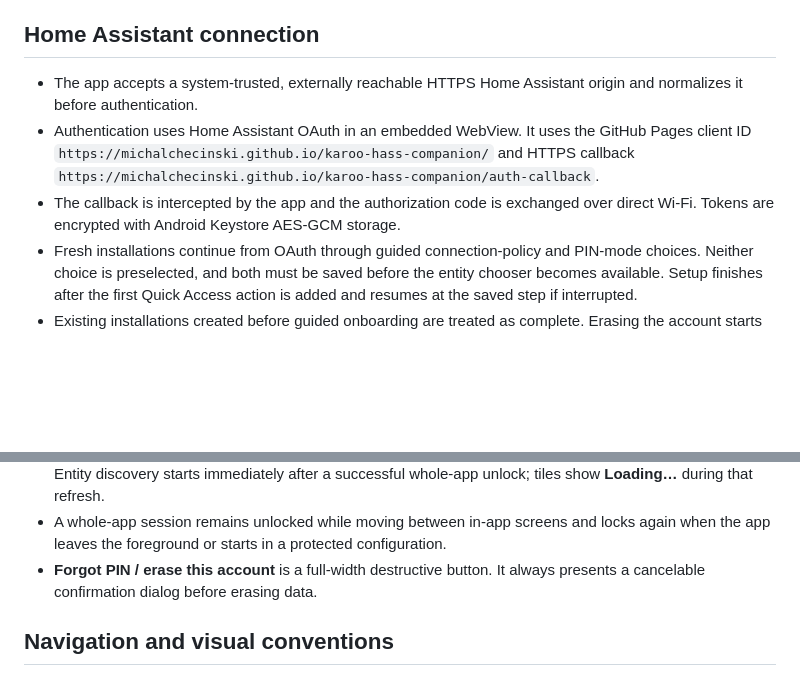
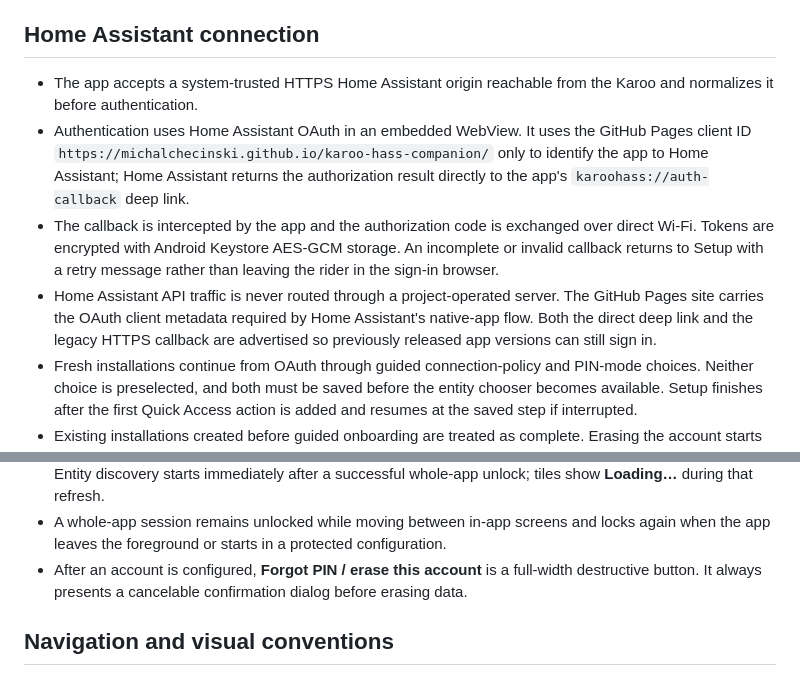
Before and after one commit to michalchecinski/karoo-hass-companion, a Markdown page: docs/current-implementation.md, 2 parts joined by grey strips. Drawn GitHub-style; blank space fills up the shorter version.

```diff
--- a/docs/current-implementation.md
+++ b/docs/current-implementation.md
@@ -6,15 +6,22 @@ useful record of the intended scope but does not capture all later UX changes.
 
 ## Home Assistant connection
 
-- The app accepts a system-trusted, externally reachable HTTPS Home Assistant
-  origin and normalizes it before authentication.
+- The app accepts a system-trusted HTTPS Home Assistant origin reachable from
+  the Karoo and normalizes it before authentication.
 - Authentication uses Home Assistant OAuth in an embedded WebView. It uses the
   GitHub Pages client ID `https://michalchecinski.github.io/karoo-hass-companion/`
-  and HTTPS callback
-  `https://michalchecinski.github.io/karoo-hass-companion/auth-callback`.
+  only to identify the app to Home Assistant; Home Assistant returns the
+  authorization result directly to the app's `karoohass://auth-callback` deep
+  link.
 - The callback is intercepted by the app and the authorization code is
   exchanged over direct Wi-Fi. Tokens are encrypted with Android Keystore
-  AES-GCM storage.
+  AES-GCM storage. An incomplete or invalid callback returns to Setup with a
+  retry message rather than leaving the rider in the sign-in browser.
+- Home Assistant API traffic is never routed through a project-operated server.
+  The GitHub Pages site carries the OAuth client metadata required by Home
+  Assistant's native-app flow. Both the direct deep link and the legacy HTTPS
+  callback are advertised so previously released app versions can still sign
+  in.
 - Fresh installations continue from OAuth through guided connection-policy and
   PIN-mode choices. Neither choice is preselected, and both must be saved
   before the entity chooser becomes available. Setup finishes after the first
@@ -116,8 +123,9 @@ useful record of the intended scope but does not capture all later UX changes.
 - A whole-app session remains unlocked while moving between in-app screens and
   locks again when the app leaves the foreground or starts in a protected
   configuration.
-- **Forgot PIN / erase this account** is a full-width destructive button. It
-  always presents a cancelable confirmation dialog before erasing data.
+- After an account is configured, **Forgot PIN / erase this account** is a
+  full-width destructive button. It always presents a cancelable confirmation
+  dialog before erasing data.
 
 ## Navigation and visual conventions
 
```
Also changed, not shown: README.md (+8 -0 lines), docs/features/oauth-privacy.md (added, +29 -0 lines), screenshots/emulator-karoo-480x800/onboarding-app-only.png, 7 other files.
